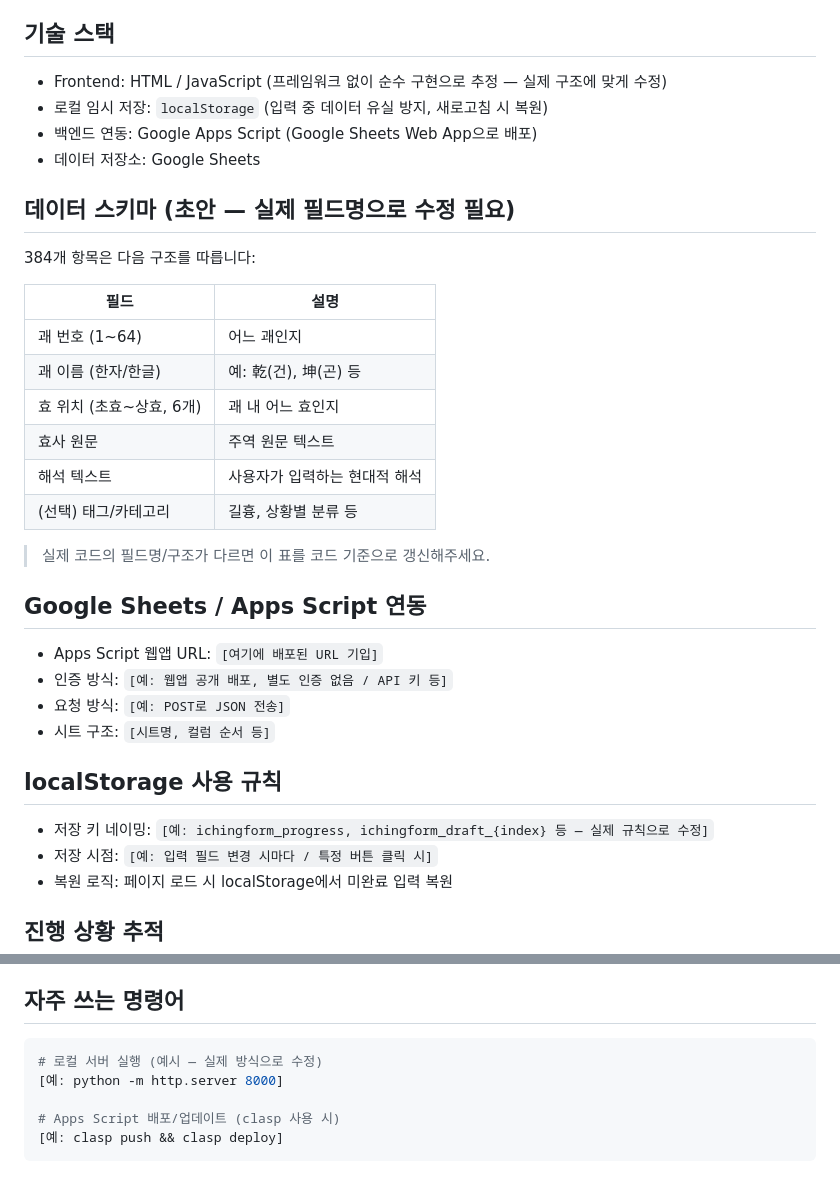
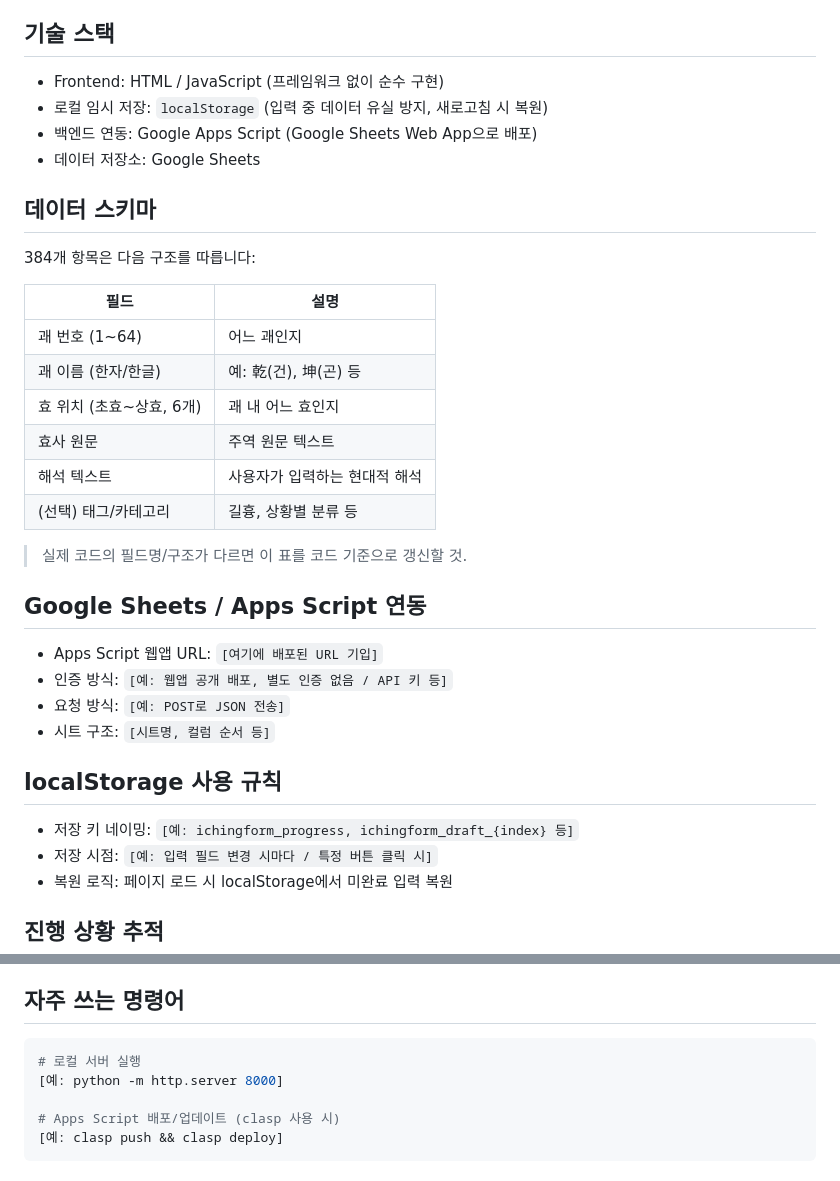
Before and after one commit to chadol51-henryj/I-ching, a Markdown page: CLAUDE.md, 2 parts joined by grey strips. Drawn GitHub-style.

Commit message:
Update CLAUDE.md for clarity and corrections

````diff
--- a/CLAUDE.md
+++ b/CLAUDE.md
@@ -10,12 +10,12 @@ AI 모델 학습/RAG 시스템 구축에 사용될 예정입니다.
 
 ## 기술 스택
 
-- Frontend: HTML / JavaScript (프레임워크 없이 순수 구현으로 추정 — 실제 구조에 맞게 수정)
+- Frontend: HTML / JavaScript (프레임워크 없이 순수 구현)
 - 로컬 임시 저장: `localStorage` (입력 중 데이터 유실 방지, 새로고침 시 복원)
 - 백엔드 연동: Google Apps Script (Google Sheets Web App으로 배포)
 - 데이터 저장소: Google Sheets
 
-## 데이터 스키마 (초안 — 실제 필드명으로 수정 필요)
+## 데이터 스키마
 
 384개 항목은 다음 구조를 따릅니다:
 
@@ -28,7 +28,7 @@ AI 모델 학습/RAG 시스템 구축에 사용될 예정입니다.
 | 해석 텍스트 | 사용자가 입력하는 현대적 해석 |
 | (선택) 태그/카테고리 | 길흉, 상황별 분류 등 |
 
-> 실제 코드의 필드명/구조가 다르면 이 표를 코드 기준으로 갱신해주세요.
+> 실제 코드의 필드명/구조가 다르면 이 표를 코드 기준으로 갱신할 것.
 
 ## Google Sheets / Apps Script 연동
 
@@ -39,7 +39,7 @@ AI 모델 학습/RAG 시스템 구축에 사용될 예정입니다.
 
 ## localStorage 사용 규칙
 
-- 저장 키 네이밍: `[예: ichingform_progress, ichingform_draft_{index} 등 — 실제 규칙으로 수정]`
+- 저장 키 네이밍: `[예: ichingform_progress, ichingform_draft_{index} 등]`
 - 저장 시점: `[예: 입력 필드 변경 시마다 / 특정 버튼 클릭 시]`
 - 복원 로직: 페이지 로드 시 localStorage에서 미완료 입력 복원
 
@@ -59,7 +59,7 @@ AI 모델 학습/RAG 시스템 구축에 사용될 예정입니다.
 ## 자주 쓰는 명령어
 
 ```bash
-# 로컬 서버 실행 (예시 — 실제 방식으로 수정)
+# 로컬 서버 실행
 [예: python -m http.server 8000]
 
 # Apps Script 배포/업데이트 (clasp 사용 시)
````
